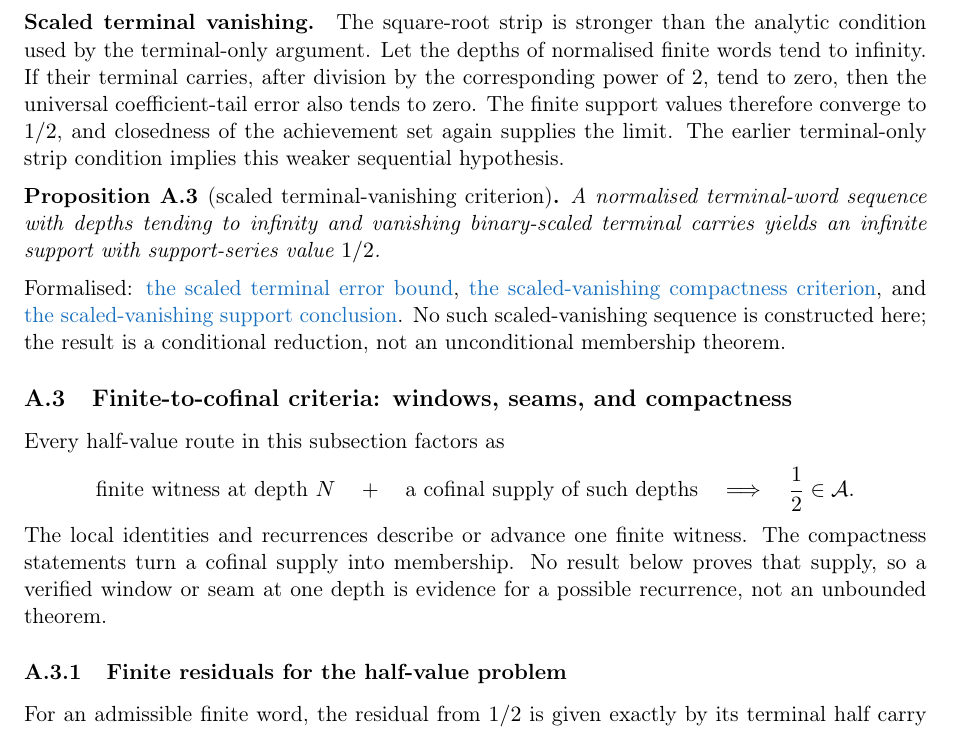
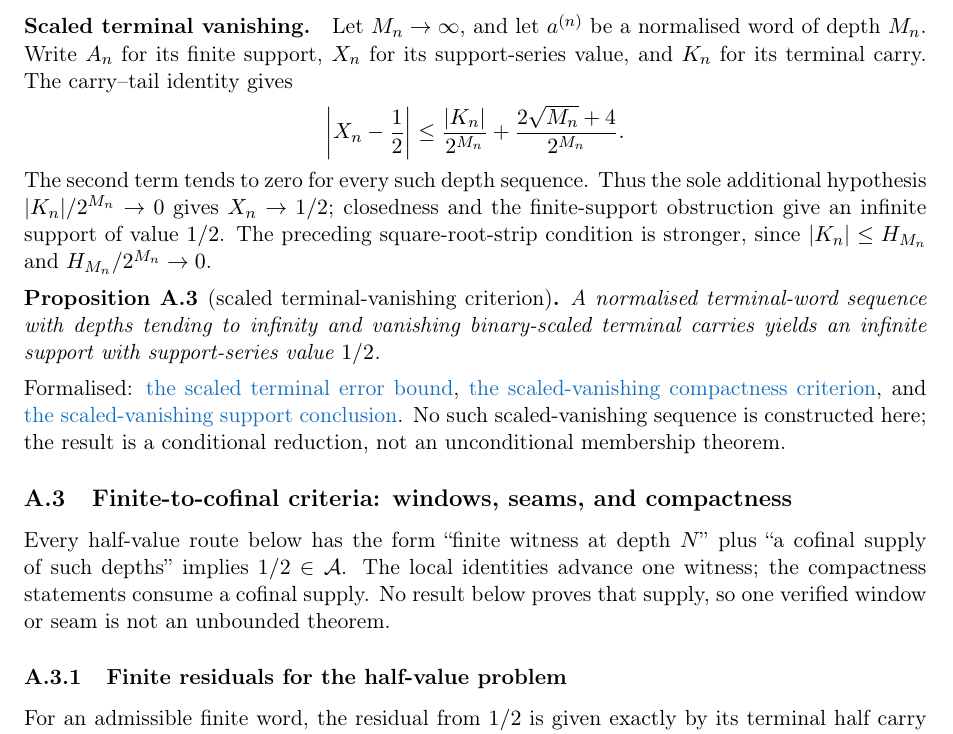
Before and after one commit to wcook04/plectis-lean-erdos249-257, a LaTeX paper (paper/erdos249-257-main-paper.tex): part of page 27 of 53, cut at the place of the change. Compiled offline with pdfLaTeX.

Commit message:
Explain scaled terminal vanishing

```diff
--- a/paper/erdos249-257-main-paper.tex
+++ b/paper/erdos249-257-main-paper.tex
@@ -1281,14 +1281,20 @@ and
 The cofinal terminal-witness supply is not proved.  In particular, the
 proposition does not establish membership of $1/2$ unconditionally.
 
-\paragraph{Scaled terminal vanishing.}  The square-root strip is stronger
-than the analytic condition used by the terminal-only argument.  Let the
-depths of normalised finite words tend to infinity.  If their terminal carries,
-after division by the corresponding power of $2$, tend to zero, then the
-universal coefficient-tail error also tends to zero.  The finite support
-values therefore converge to $1/2$, and closedness of the achievement set
-again supplies the limit.  The earlier terminal-only strip condition implies
-this weaker sequential hypothesis.
+\paragraph{Scaled terminal vanishing.}  Let $M_n\to\infty$, and let $a^{(n)}$
+be a normalised word of depth $M_n$.  Write $A_n$ for its finite support,
+$X_n$ for its support-series value, and $K_n$ for its terminal carry.  The
+carry--tail identity gives
+\[
+ \left|X_n-\frac12\right|
+ \leq \frac{|K_n|}{2^{M_n}}
+   +\frac{2\sqrt{M_n}+4}{2^{M_n}}.
+\]
+The second term tends to zero for every such depth sequence.  Thus the sole
+additional hypothesis $|K_n|/2^{M_n}\to0$ gives $X_n\to1/2$; closedness and
+the finite-support obstruction give an infinite support of value $1/2$.
+The preceding square-root-strip condition is stronger, since
+$|K_n|\leq H_{M_n}$ and $H_{M_n}/2^{M_n}\to0$.
 
 \begin{proposition}[scaled terminal-vanishing criterion]\label{res:terminalscaledvanishing}
 A normalised terminal-word sequence with depths tending to infinity and
@@ -1306,18 +1312,11 @@ conditional reduction, not an unconditional membership theorem.
 \subsection{Finite-to-cofinal criteria: windows, seams, and compactness}
 \label{app:half-finite-cofinal}
 
-Every half-value route in this subsection factors as
-\[
- \text{finite witness at depth }N
- \quad+\quad
- \text{a cofinal supply of such depths}
- \quad\Longrightarrow\quad
- \frac12\in\mathcal A.
-\]
-The local identities and recurrences describe or advance one finite witness.
-The compactness statements turn a cofinal supply into membership.  No result
-below proves that supply, so a verified window or seam at one depth is evidence
-for a possible recurrence, not an unbounded theorem.
+Every half-value route below has the form
+``finite witness at depth $N$'' plus ``a cofinal supply of such depths''
+implies $1/2\in\mathcal A$.  The local identities advance one witness; the
+compactness statements consume a cofinal supply.  No result below proves that
+supply, so one verified window or seam is not an unbounded theorem.
 
 \subsubsection{Finite residuals for the half-value problem}\label{res:halfcylindershadow}
 
```
Also changed, not shown: erdos249-257-main-paper.pdf, 2 other files.
